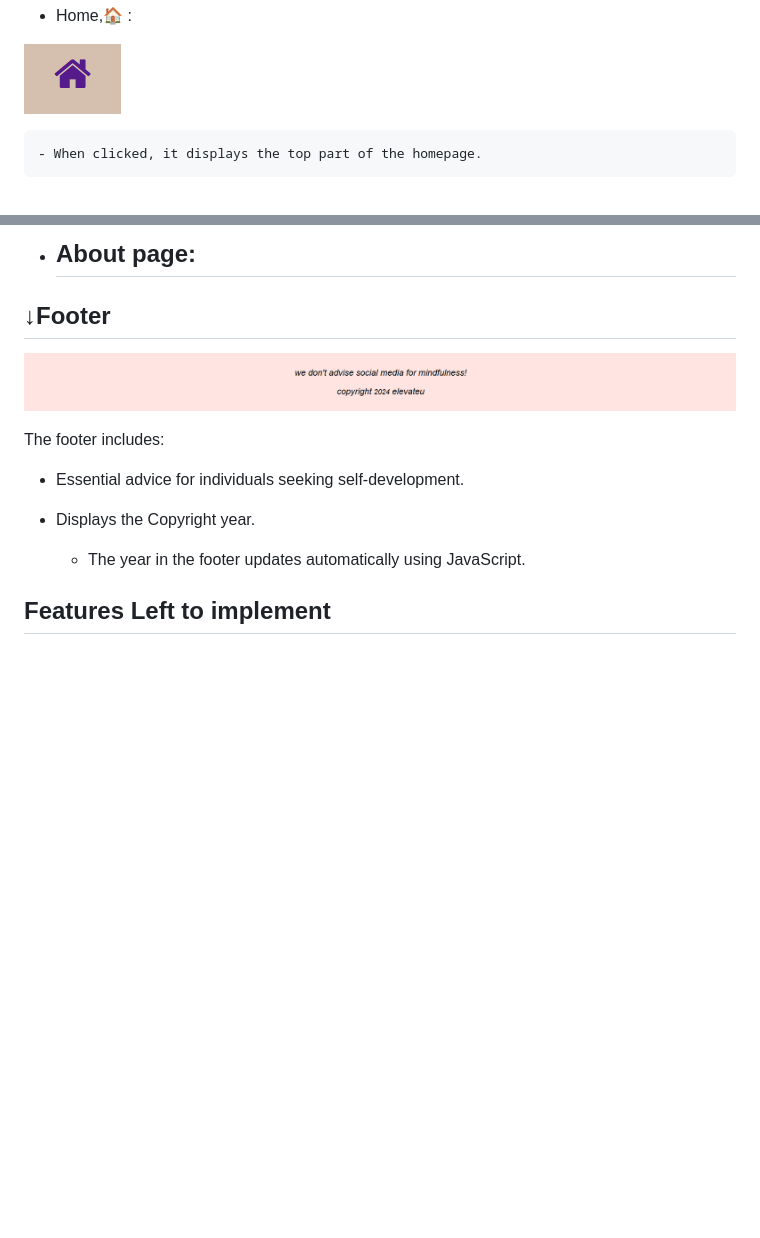
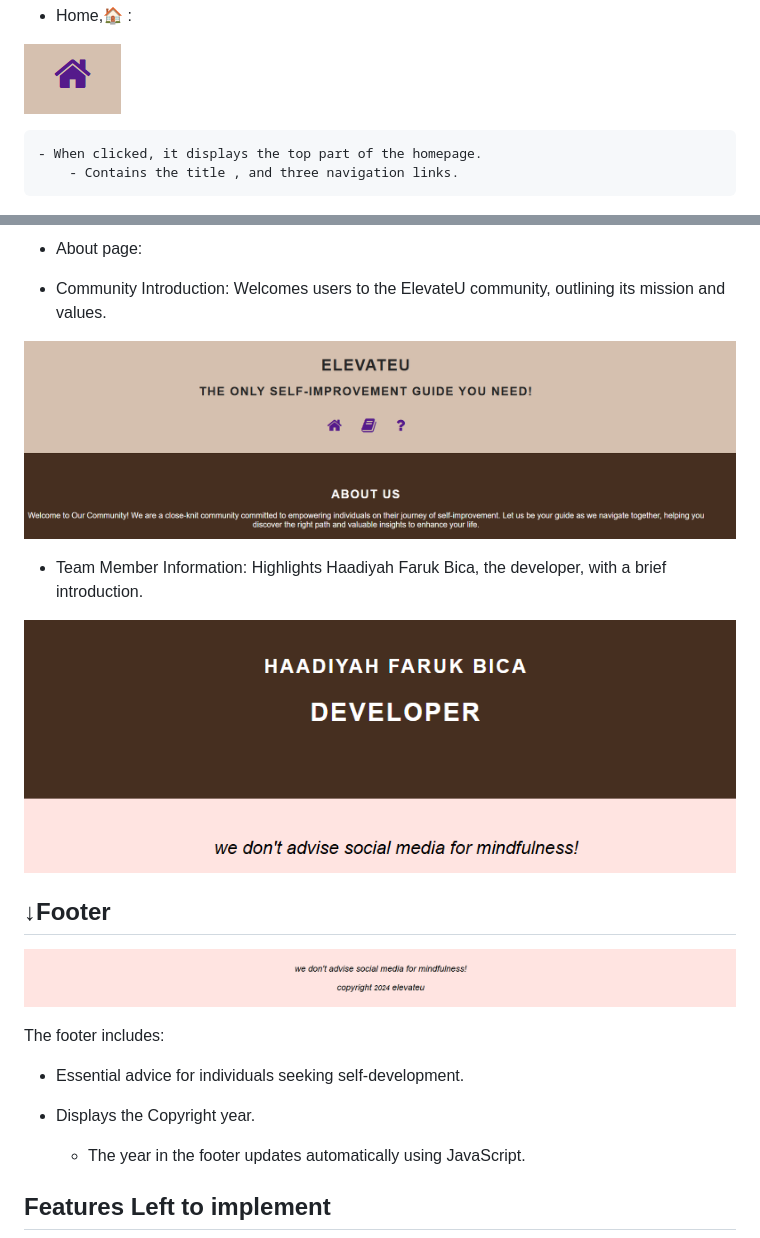
Before and after one commit to HBica05/Self-Improvement-Techniques, a Markdown page: README.me.md, 2 parts joined by grey strips. Rendered like a GitHub page; pictures changed too: image-18.png (added), image-19.png (added); blank space fills up the shorter version.

Commit message:
Make sure all navigation links are working

```diff
--- a/README.me.md
+++ b/README.me.md
@@ -23,6 +23,7 @@ The navigation bar is elegantly positioned at the top of each page, providing in
   ![alt text](image-8.png)
 
     - When clicked, it displays the top part of the homepage.
+    	- Contains the title , and three navigation links.
 
   ![alt text](image-13.png)
 
@@ -69,7 +70,14 @@ The navigation bar is elegantly positioned at the top of each page, providing in
   ![alt text](image-17.png)
 
   * About page:
-    -
+
+  - Community Introduction: Welcomes users to the ElevateU community, outlining its mission and values.
+
+ ![alt text](image-18.png)
+
+  - Team Member Information: Highlights Haadiyah Faruk Bica, the developer, with a brief introduction.
+
+  ![alt text](image-19.png)
 
 ## ↓Footer
 
```
Also changed, not shown: 1 other file.
